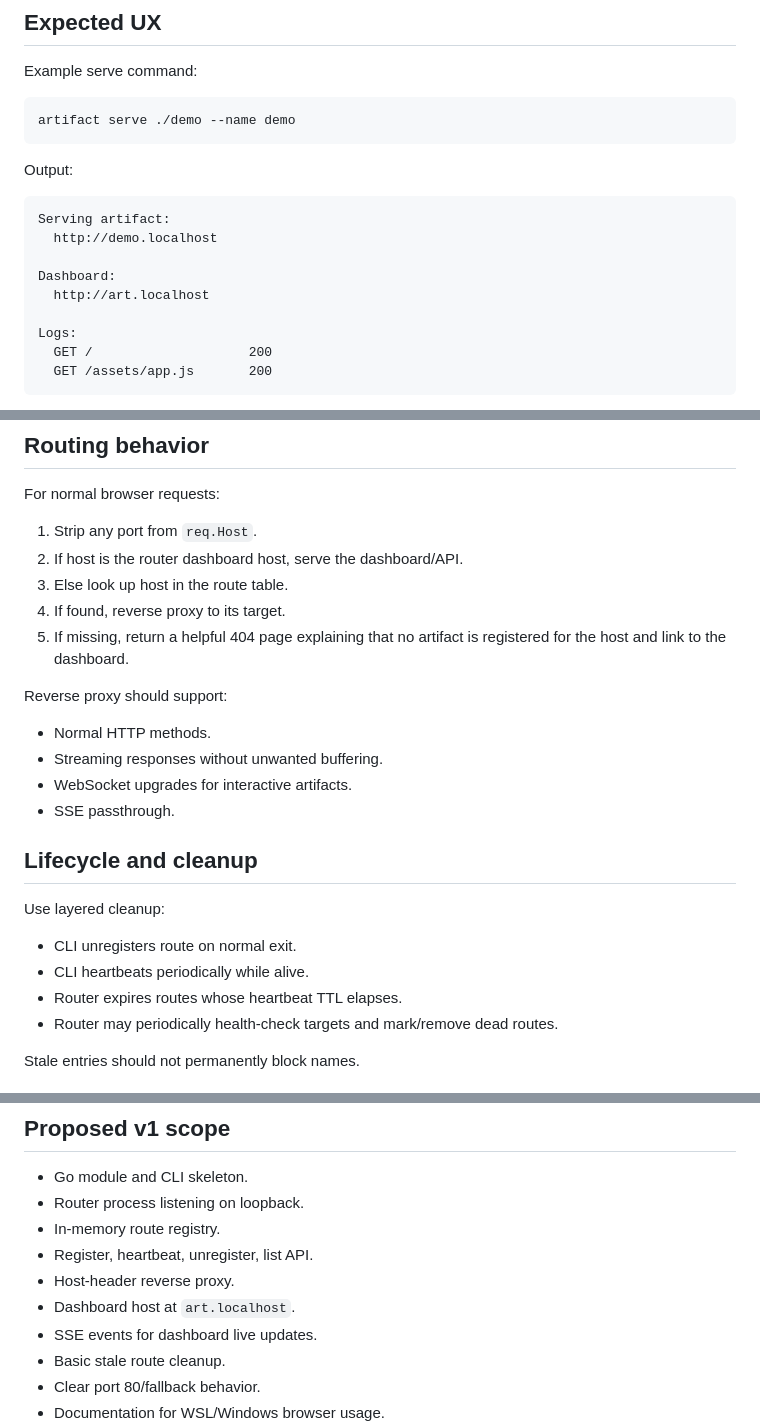
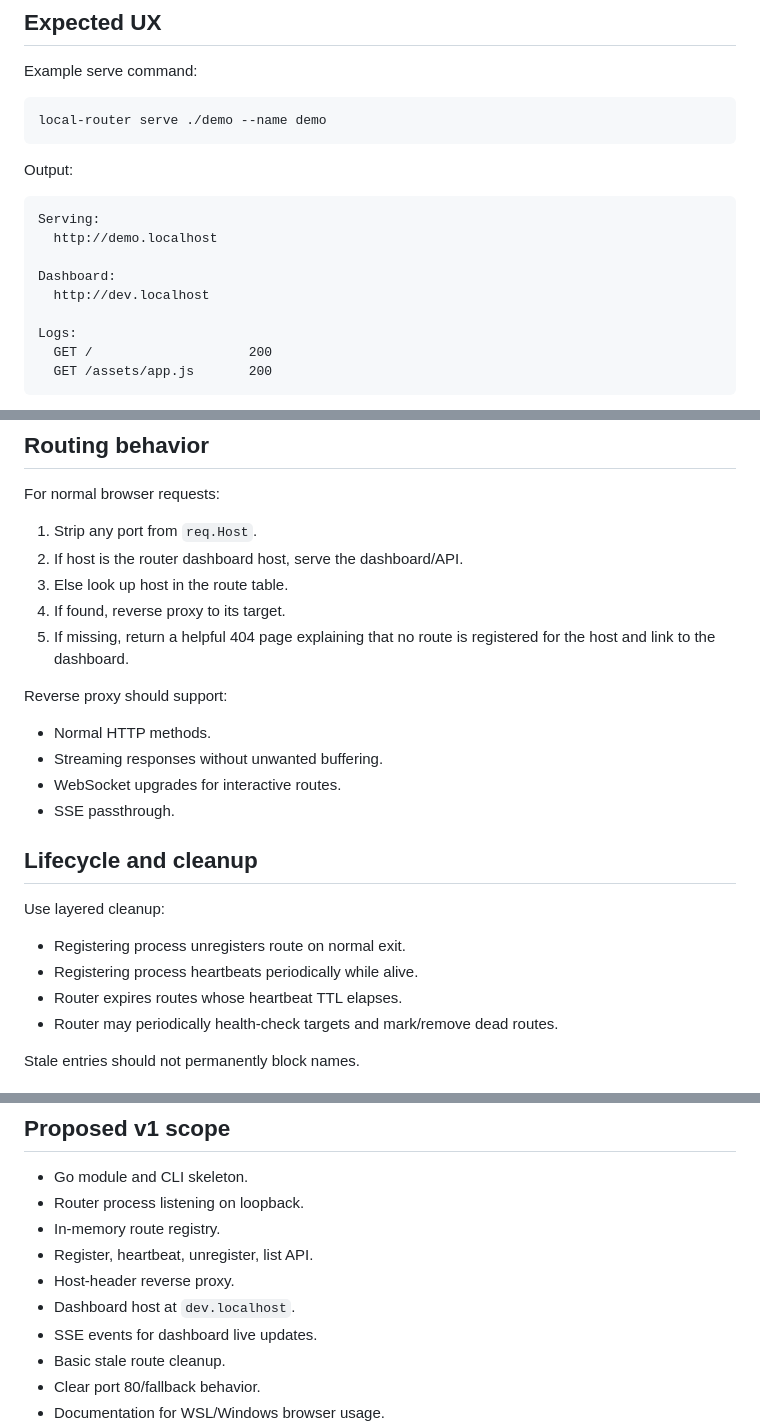
Before and after one commit to dikkadev/local-router, a Markdown page: docs/spec.md, 3 parts joined by grey strips. Drawn GitHub-style.

````diff
--- a/docs/spec.md
+++ b/docs/spec.md
@@ -87,17 +88,17 @@ These should not be required for v1 because a normal hosts file generally cannot
 Example serve command:
 
 ```bash
-artifact serve ./demo --name demo
+local-router serve ./demo --name demo
 ```
 
 Output:
 
 ```text
-Serving artifact:
+Serving:
   http://demo.localhost
 
 Dashboard:
-  http://art.localhost
+  http://dev.localhost
 
 Logs:
   GET /                    200
@@ -206,21 +207,21 @@ For normal browser requests:
 2. If host is the router dashboard host, serve the dashboard/API.
 3. Else look up host in the route table.
 4. If found, reverse proxy to its target.
-5. If missing, return a helpful 404 page explaining that no artifact is registered for the host and link to the dashboard.
+5. If missing, return a helpful 404 page explaining that no route is registered for the host and link to the dashboard.
 
 Reverse proxy should support:
 
 - Normal HTTP methods.
 - Streaming responses without unwanted buffering.
-- WebSocket upgrades for interactive artifacts.
+- WebSocket upgrades for interactive routes.
 - SSE passthrough.
 
 ## Lifecycle and cleanup
 
 Use layered cleanup:
 
-- CLI unregisters route on normal exit.
-- CLI heartbeats periodically while alive.
+- Registering process unregisters route on normal exit.
+- Registering process heartbeats periodically while alive.
 - Router expires routes whose heartbeat TTL elapses.
 - Router may periodically health-check targets and mark/remove dead routes.
 
@@ -354,7 +355,7 @@ Router lookup should be protected by a mutex or other concurrency-safe structure
 - In-memory route registry.
 - Register, heartbeat, unregister, list API.
 - Host-header reverse proxy.
-- Dashboard host at `art.localhost`.
+- Dashboard host at `dev.localhost`.
 - SSE events for dashboard live updates.
 - Basic stale route cleanup.
 - Clear port 80/fallback behavior.
````
Also changed, not shown: other parts of docs/spec.md (+31 -30 lines).
